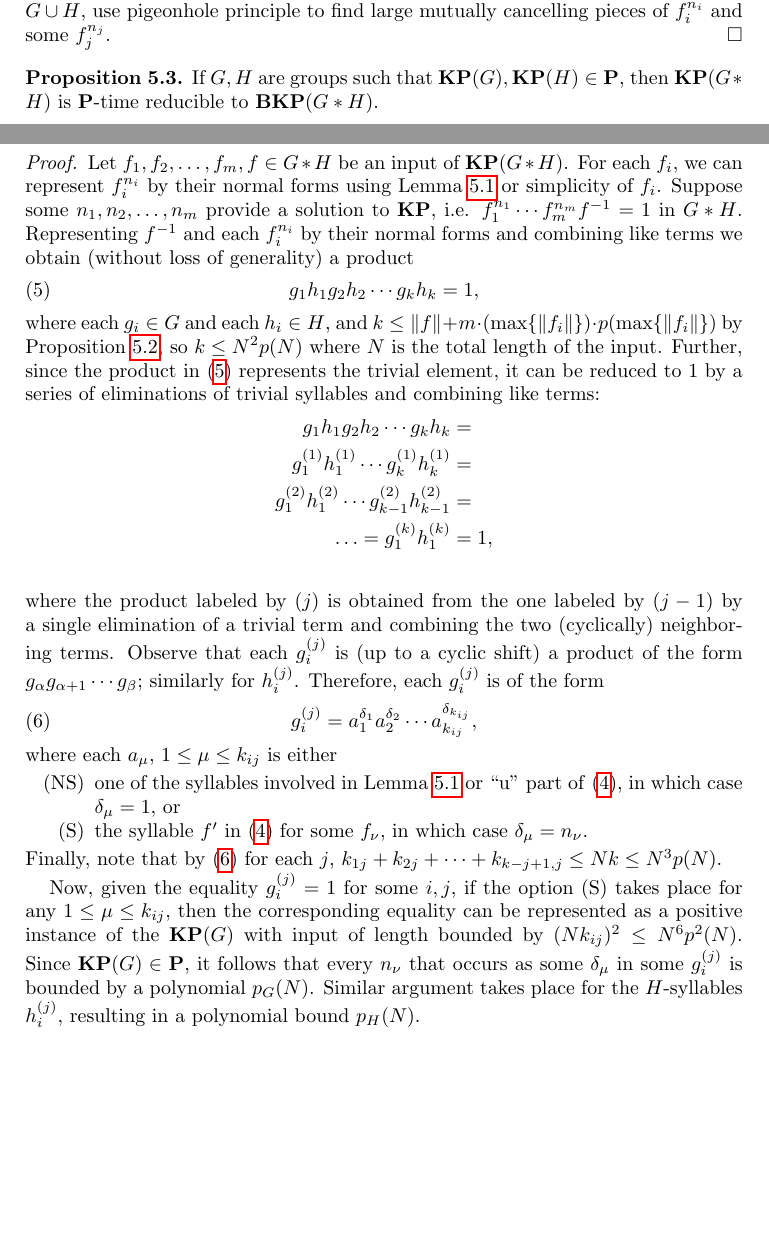
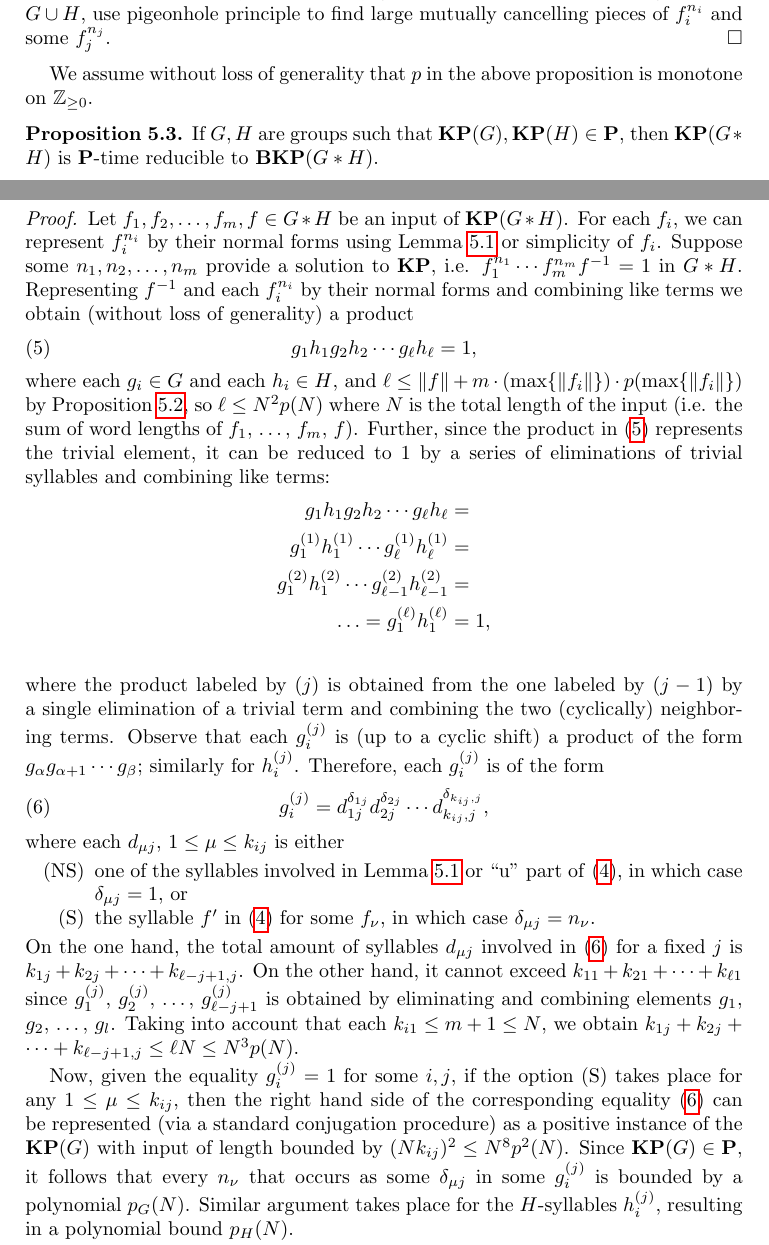
Before and after one commit to LizaFrenkel/Knapsack_FP, a LaTeX paper (knapsack_free_products.tex): two parts of pages 5 and 6 of 7, joined at a grey line, cut so that both start at the same text, the shorter picture padded with empty space. Compiled offline with pdfLaTeX.

Commit message:
Minor changes 2
Minor changes, as discussed on June 10. Mainly, put more details the
proof of reduction of KP to BKP.
Still need to expand introduction.

```diff
--- a/knapsack_free_products.tex
+++ b/knapsack_free_products.tex
@@ -613,6 +614,7 @@ $$
 \begin{proof}
 For each \nondumb\ $f_i$ pass to the form of $f_i^{n_i}$ provided by Lemma~\ref{le:power}. Then inspect the equality in the Cayley graph of $G*H$ with respect to generators $G\cup H$, use pigeonhole principle to find large mutually cancelling pieces of $f_i^{n_i}$ and some $f_j^{n_j}$.
 \end{proof}
+We assume without loss of generality that $p$ in the above proposition is monotone on $\mathbb{Z}_{\ge 0}$.
 
 \begin{proposition}\label{pr:kp_to_bkp}
 If $G,H$ are groups such that $\KP(G),\KP(H)\in\P$, then $\KP(G*H)$ is $\P$-time reducible to $\BKP(G*H)$.
@@ -620,27 +622,31 @@ If $G,H$ are groups such that $\KP(G),\KP(H)\in\P$, then $\KP(G*H)$ is $\P$-time
 \begin{proof}
 Let $f_1,f_2,\ldots,f_m,f\in G*H$ be an input of $\KP(G*H)$. For each $f_i$, we can represent $f_i^{n_i}$ by their normal forms using Lemma~\ref{le:power} or simplicity of $f_i$. Suppose some $n_1,n_2,\ldots,n_m$ provide a solution to $\KP$, i.e. $f_1^{n_1}\cdots f_m^{n_m}f^{-1}=1$ in $G*H$. Representing $f^{-1}$ and each $f_i^{n_i}$ by their normal forms and combining like terms we obtain (without loss of generality) a product
 \begin{equation}\label{eq:norm_form}
-g_1h_1g_2h_2\cdots g_kh_k=1,
+g_1h_1g_2h_2\cdots g_\ell h_\ell=1,
 \end{equation}
-where each $g_i\in G$ and each $h_i\in H$, and $k\le \|f\|+m\cdot (\max\{\|f_i\|\})\cdot p(\max\{\|f_i\|\})$ by Proposition~\ref{pr:big_power}, so $k\le N^2p(N)$ where $N$ is the total length of the input. Further, since the product in~\eqref{eq:norm_form} represents the trivial element, it can be reduced to $1$ by a series of eliminations of trivial syllables and combining like terms:
+where each $g_i\in G$ and each $h_i\in H$, and $\ell\le \|f\|+m\cdot (\max\{\|f_i\|\})\cdot p(\max\{\|f_i\|\})$ by Proposition~\ref{pr:big_power}, so $\ell\le N^2p(N)$ where $N$ is the total length of the input (i.e. the sum of word lengths of $f_1,$ \ldots, $f_m,$ $f$). Further, since the product in~\eqref{eq:norm_form} represents the trivial element, it can be reduced to $1$ by a series of eliminations of trivial syllables and combining like terms:
 \begin{align*}
-g_1h_1g_2h_2\cdots g_kh_k&=\\
-g_1^{(1)}h_1^{(1)}\cdots g_k^{(1)}h_k^{(1)}&=\\
-g_1^{(2)}h_1^{(2)}\cdots g_{k-1}^{(2)}h_{k-1}^{(2)}&=\\
-\ldots=g_1^{(k)}h_1^{(k)}&=1,\\
+g_1h_1g_2h_2\cdots g_\ell h_\ell&=\\
+g_1^{(1)}h_1^{(1)}\cdots g_\ell^{(1)}h_\ell^{(1)}&=\\
+g_1^{(2)}h_1^{(2)}\cdots g_{\ell-1}^{(2)}h_{\ell-1}^{(2)}&=\\
+\ldots=g_1^{(\ell)}h_1^{(\ell)}&=1,\\
 \end{align*}
 where the product labeled by $(j)$ is obtained from the one labeled by $(j-1)$ by a single elimination of a trivial term and combining the two (cyclically) neighboring terms. Observe that each $g_i^{(j)}$ is (up to a cyclic shift) a product of the form $g_\alpha g_{\alpha+1}\cdots g_\beta$; similarly for $h_i^{(j)}$. Therefore, each $g_i^{(j)}$ is of the form
 \begin{equation}\label{eq:g_ij}
-g_i^{(j)}=a_1^{\delta_1} a_2^{\delta_2}\cdots a_{k_{ij}}^{\delta_{k_{ij}}},
+g_i^{(j)}=d_{1j}^{\delta_{1j}} d_{2j}^{\delta_{2j}}\cdots d_{k_{ij},j}^{\delta_{k_{ij},j}},
 \end{equation}
-where each $a_\mu$, $1\le \mu\le k_{ij}$ is either
+where each $d_{\mu j}$, $1\le \mu\le k_{ij}$ is either
 \begin{itemize}
-\item[(NS)] one of the syllables involved in Lemma~\ref{le:power} or ``u'' part of~\eqref{eq:simple}, in which case $\delta_\mu=1$, or
-\item[(S)]\label{li:simple} the syllable $f'$ in~\eqref{eq:simple} for some $f_\nu$, in which case $\delta_\mu=n_\nu$.
+\item[(NS)] one of the syllables involved in Lemma~\ref{le:power} or ``u'' part of~\eqref{eq:simple}, in which case $\delta_{\mu j}=1$, or
+\item[(S)]\label{li:simple} the syllable $f'$ in~\eqref{eq:simple} for some $f_\nu$, in which case $\delta_{\mu j}=n_\nu$.
 \end{itemize}
-Finally, note that by~\eqref{eq:g_ij} for each $j$, $k_{1j}+k_{2j}+\cdots +k_{k-j+1,j}\le Nk\le N^3p(N)$.
+On the one hand, the total amount of syllables $d_{\mu j}$ involved in~\eqref{eq:g_ij} for a fixed $j$ is $k_{1j}+k_{2j}+\cdots +k_{\ell-j+1,j}$. On the other hand, it cannot exceed $k_{11}+k_{21}+\cdots +k_{\ell 1}$
+since $g_1^{(j)}$, $g_2^{(j)},$ \ldots, $g_{\ell-j+1}^{(j)}$ is obtained by eliminating and combining elements $g_1$, $g_2$, \ldots, $g_l$. Taking into account that each $k_{i1}\le m+1\le N$, we obtain $k_{1j}+k_{2j}+\cdots +k_{\ell-j+1,j}\le \ell N\le N^3p(N)$.
 
-Now, given the equality $g_i^{(j)}=1$ for some $i,j$, if the option~(S) takes place for any $1\le \mu\le k_{ij}$, then the corresponding equality can be represented as a positive instance of the $\KP(G)$ with input of length bounded by $(N k_{ij})^2\le N^6p^2(N)$. Since $\KP(G)\in\P$, it follows that every $n_\nu$ that occurs as some $\delta_\mu$ in some $g_i^{(j)}$ is bounded by a polynomial $p_G(N)$. Similar argument takes place for the $H$-syllables $h_i^{(j)}$, resulting in a polynomial bound $p_H(N)$.
+%total word length of the collection $g_1,\ldots, g_\ell$,
+
+
+Now, given the equality $g_i^{(j)}=1$ for some $i,j$, if the option~(S) takes place for any $1\le \mu\le k_{ij}$, then the right hand side of the corresponding equality~\eqref{eq:g_ij} can be represented (via a standard conjugation procedure) as a positive instance of the $\KP(G)$ with input of length bounded by $(N k_{ij})^2\le N^8p^2(N)$. Since $\KP(G)\in\P$, it follows that every $n_\nu$ that occurs as some $\delta_{\mu j}$ in some $g_i^{(j)}$ is bounded by a polynomial $p_G(N)$. Similar argument takes place for the $H$-syllables $h_i^{(j)}$, resulting in a polynomial bound $p_H(N)$.
 
 It is only left to note that since for every $1\le \nu\le m$, either $f_\nu$ is non-simple and then $n_\nu$ is bounded by $p(N)$, or it is simple and then $n_\nu$ is bounded by $p_G(N)$ or $p_H(N)$, so every $n_\nu$ is bounded by $p(N)+p_G(N)+p_H(N)$.
 %we note that each $g_i$ has the form
```
Also changed, not shown: knapsack_free_products.tex (7 more changed lines).
